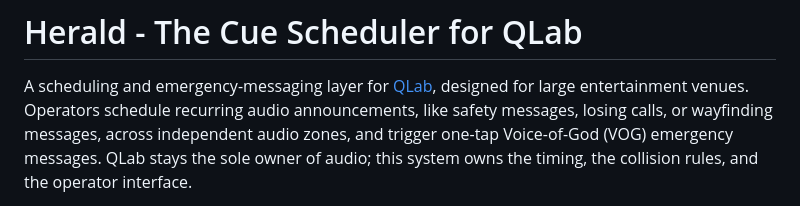
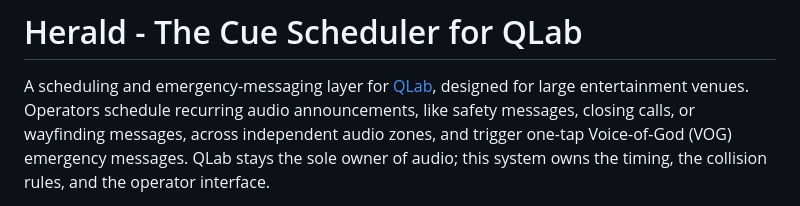
Before and after one commit to rmthompson902/Herald, a Markdown page: README.md, the part around the change. Drawn GitHub-style.

Commit message:
Typo fix

```diff
--- a/README.md
+++ b/README.md
@@ -2,7 +2,7 @@
 
 A scheduling and emergency-messaging layer for [QLab](https://qlab.app), designed for large
 entertainment venues. Operators schedule recurring audio announcements, like safety messages,
-losing calls, or wayfinding messages, across independent audio zones, and trigger one-tap
+closing calls, or wayfinding messages, across independent audio zones, and trigger one-tap
 Voice-of-God (VOG) emergency messages. QLab stays the sole owner of audio; this system
 owns the timing, the collision rules, and the operator interface.
 
```
